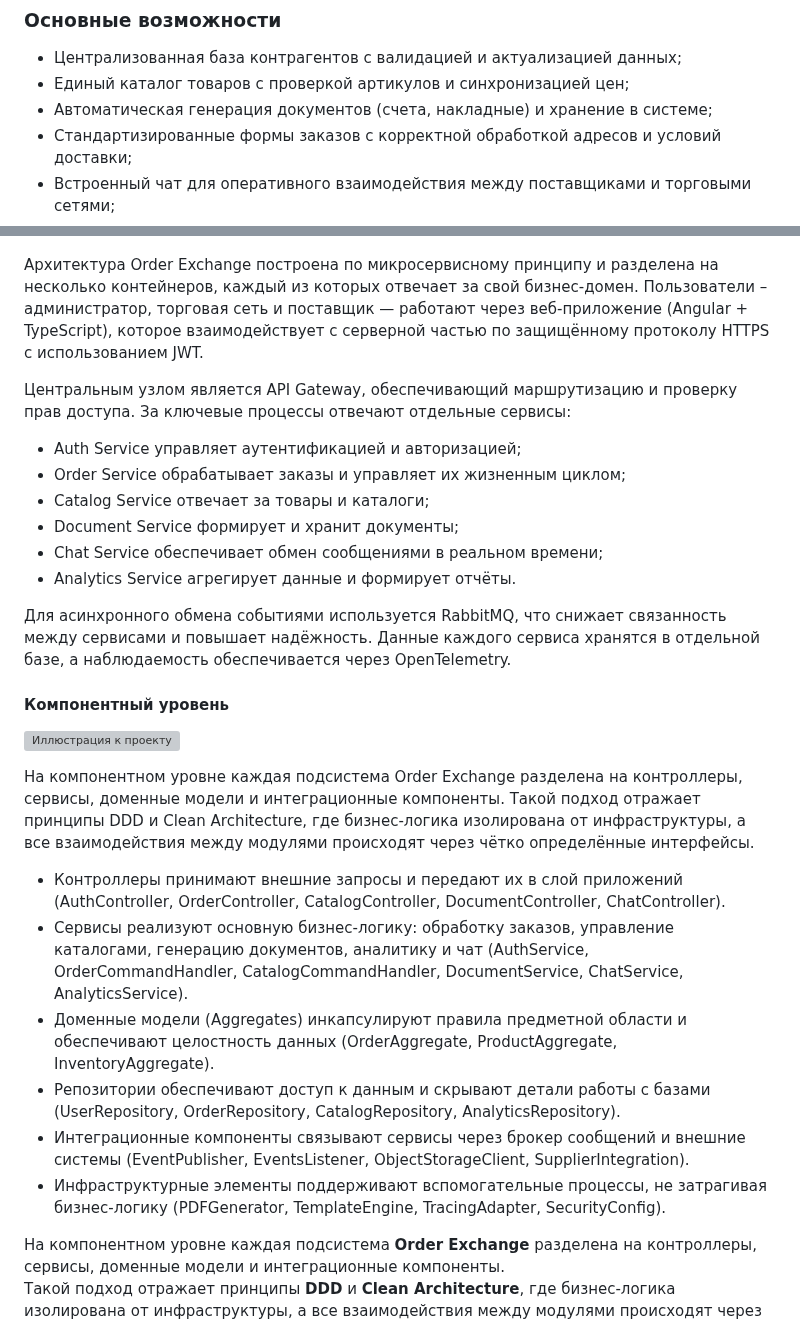
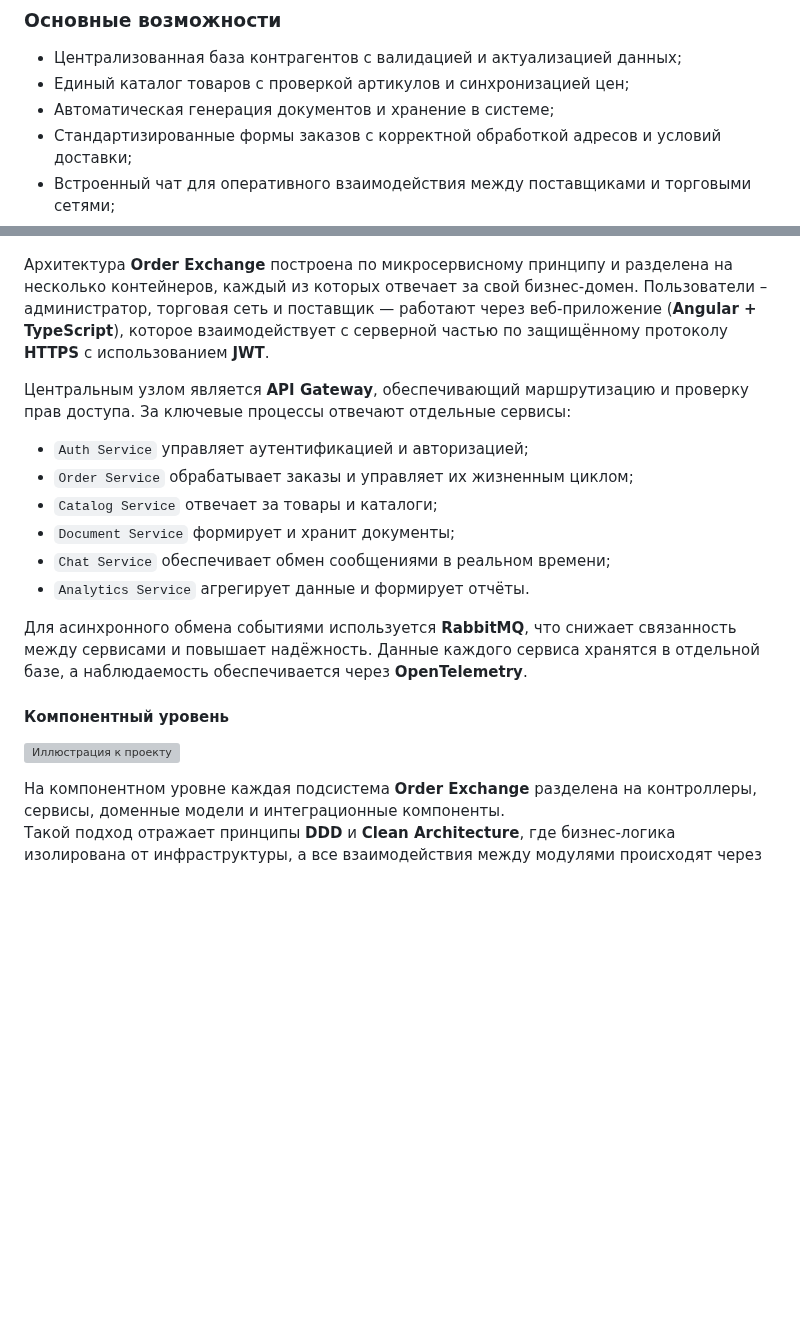
Before and after one commit to NikitaKovzovich/order-exchange, a Markdown page: README.md, 2 parts joined by grey strips. Rendered like a GitHub page; blank space fills up the shorter version; grey boxes are pictures that could not be loaded.

```diff
--- a/README.md
+++ b/README.md
@@ -29,7 +29,7 @@ Clean Architecture отделяет бизнес-логику от технич
 
 - Централизованная база контрагентов с валидацией и актуализацией данных;
 - Единый каталог товаров с проверкой артикулов и синхронизацией цен;
-- Автоматическая генерация документов (счета, накладные) и хранение в системе;
+- Автоматическая генерация документов и хранение в системе;
 - Стандартизированные формы заказов с корректной обработкой адресов и условий доставки;
 - Встроенный чат для оперативного взаимодействия между поставщиками и торговыми сетями;
 - Аналитический модуль для мониторинга показателей и формирования отчётов.
@@ -73,42 +73,25 @@ Clean Architecture отделяет бизнес-логику от технич
 
 ![Иллюстрация к проекту](https://github.com/NikitaKovzovich/order-exchange/blob/89a36dc83f5184937beb93fc321ce48a5c477205/%D1%814%20%D0%BA%D0%BE%D0%BD%D1%82%D0%B5%D0%B9%D0%BD%D0%B5%D1%80%D0%BD%D1%8B%D0%B9%20%D1%83%D1%80%D0%BE%D0%B2%D0%B5%D0%BD%D1%8C.png)
 
-Архитектура Order Exchange построена по микросервисному принципу и разделена на несколько контейнеров, каждый из которых отвечает за свой бизнес-домен.
-Пользователи – администратор, торговая сеть и поставщик — работают через веб-приложение (Angular + TypeScript),
-которое взаимодействует с серверной частью по защищённому протоколу HTTPS с использованием JWT.
+Архитектура **Order Exchange** построена по микросервисному принципу и разделена на несколько контейнеров, каждый из которых отвечает за свой бизнес-домен.
+Пользователи – администратор, торговая сеть и поставщик — работают через веб-приложение (**Angular + TypeScript**),
+которое взаимодействует с серверной частью по защищённому протоколу **HTTPS** с использованием **JWT**.
 
-Центральным узлом является API Gateway, обеспечивающий маршрутизацию и проверку прав доступа.
+Центральным узлом является **API Gateway**, обеспечивающий маршрутизацию и проверку прав доступа.
 За ключевые процессы отвечают отдельные сервисы:
-- Auth Service управляет аутентификацией и авторизацией;
-- Order Service обрабатывает заказы и управляет их жизненным циклом;
-- Catalog Service отвечает за товары и каталоги;
-- Document Service формирует и хранит документы;
-- Chat Service обеспечивает обмен сообщениями в реальном времени;
-- Analytics Service агрегирует данные и формирует отчёты.
+- `Auth Service` управляет аутентификацией и авторизацией;
+- `Order Service` обрабатывает заказы и управляет их жизненным циклом;
+- `Catalog Service` отвечает за товары и каталоги;
+- `Document Service` формирует и хранит документы;
+- `Chat Service` обеспечивает обмен сообщениями в реальном времени;
+- `Analytics Service` агрегирует данные и формирует отчёты.
 
-Для асинхронного обмена событиями используется RabbitMQ, что снижает связанность между сервисами и повышает надёжность.
-Данные каждого сервиса хранятся в отдельной базе, а наблюдаемость обеспечивается через OpenTelemetry.
+Для асинхронного обмена событиями используется **RabbitMQ**, что снижает связанность между сервисами и повышает надёжность.
+Данные каждого сервиса хранятся в отдельной базе, а наблюдаемость обеспечивается через **OpenTelemetry**.
 
 #### Компонентный уровень
 
 ![Иллюстрация к проекту](https://github.com/NikitaKovzovich/order-exchange/blob/ce5fb5865478682d3efc8694169f32209141b23e/%D1%814%20%D0%BA%D0%BE%D0%BC%D0%BF%D0%BE%D0%BD%D0%B5%D0%BD%D1%82%D0%BD%D1%8B%D0%B9%20%D1%83%D1%80%D0%BE%D0%B2%D0%B5%D0%BD%D1%8C.png)
-
-На компонентном уровне каждая подсистема Order Exchange разделена на контроллеры, сервисы, доменные модели и интеграционные компоненты.
-Такой подход отражает принципы DDD и Clean Architecture, где бизнес-логика изолирована от инфраструктуры, а все взаимодействия между модулями происходят через чётко определённые интерфейсы.
-
-- Контроллеры принимают внешние запросы и передают их в слой приложений
-  (AuthController, OrderController, CatalogController, DocumentController, ChatController).
-- Сервисы реализуют основную бизнес-логику: обработку заказов, управление каталогами, генерацию документов, аналитику и чат
-  (AuthService, OrderCommandHandler, CatalogCommandHandler, DocumentService, ChatService, AnalyticsService).
-- Доменные модели (Aggregates) инкапсулируют правила предметной области и обеспечивают целостность данных
-  (OrderAggregate, ProductAggregate, InventoryAggregate).
-- Репозитории обеспечивают доступ к данным и скрывают детали работы с базами
-  (UserRepository, OrderRepository, CatalogRepository, AnalyticsRepository).
-- Интеграционные компоненты связывают сервисы через брокер сообщений и внешние системы
-  (EventPublisher, EventsListener, ObjectStorageClient, SupplierIntegration).
-- Инфраструктурные элементы поддерживают вспомогательные процессы, не затрагивая бизнес-логику
-  (PDFGenerator, TemplateEngine, TracingAdapter, SecurityConfig).
-
 
 На компонентном уровне каждая подсистема **Order Exchange** разделена на контроллеры, сервисы, доменные модели и интеграционные компоненты.
 Такой подход отражает принципы **DDD** и **Clean Architecture**, где бизнес-логика изолирована от инфраструктуры, а все взаимодействия между модулями происходят через чётко определённые интерфейсы.
```
Also changed, not shown: other parts of README.md (+9 -9 lines).
